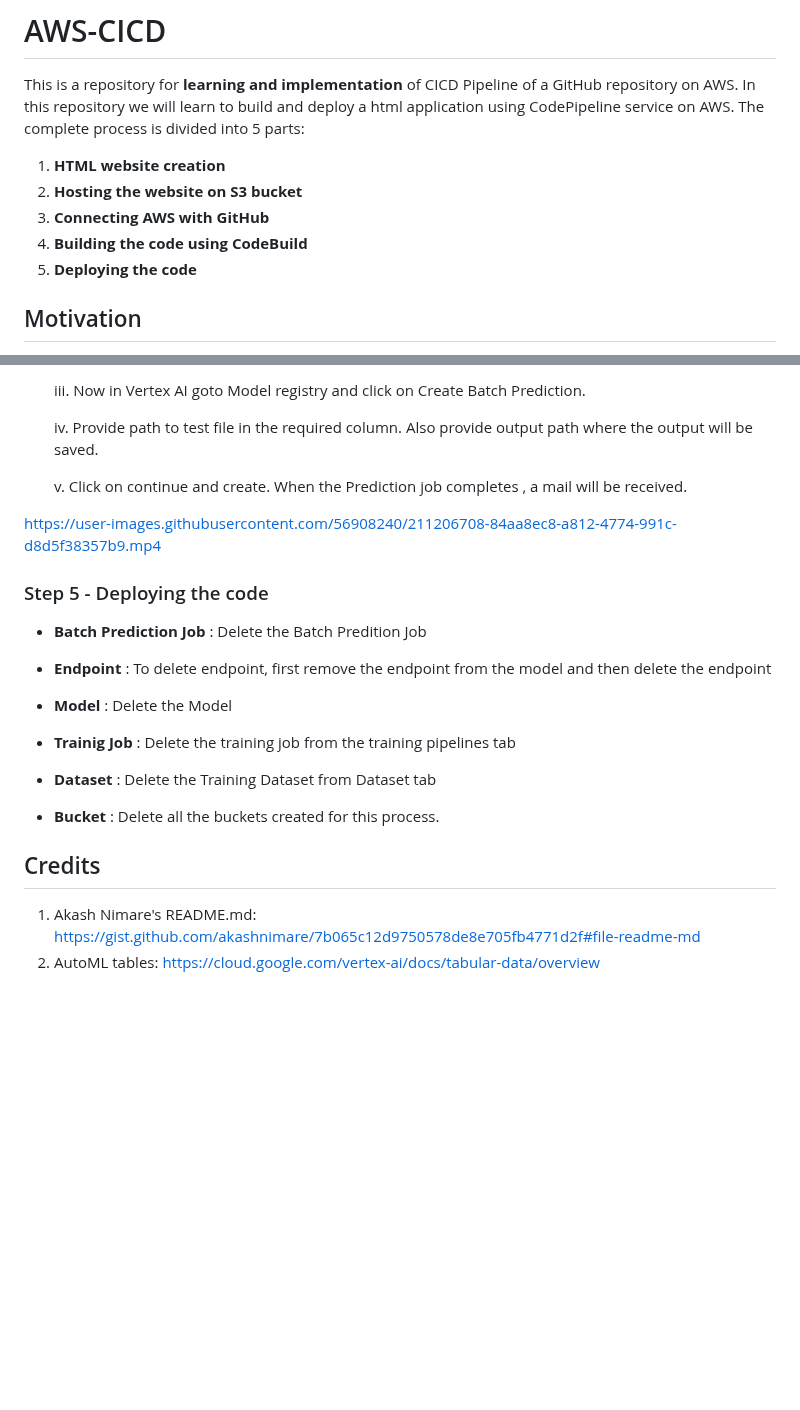
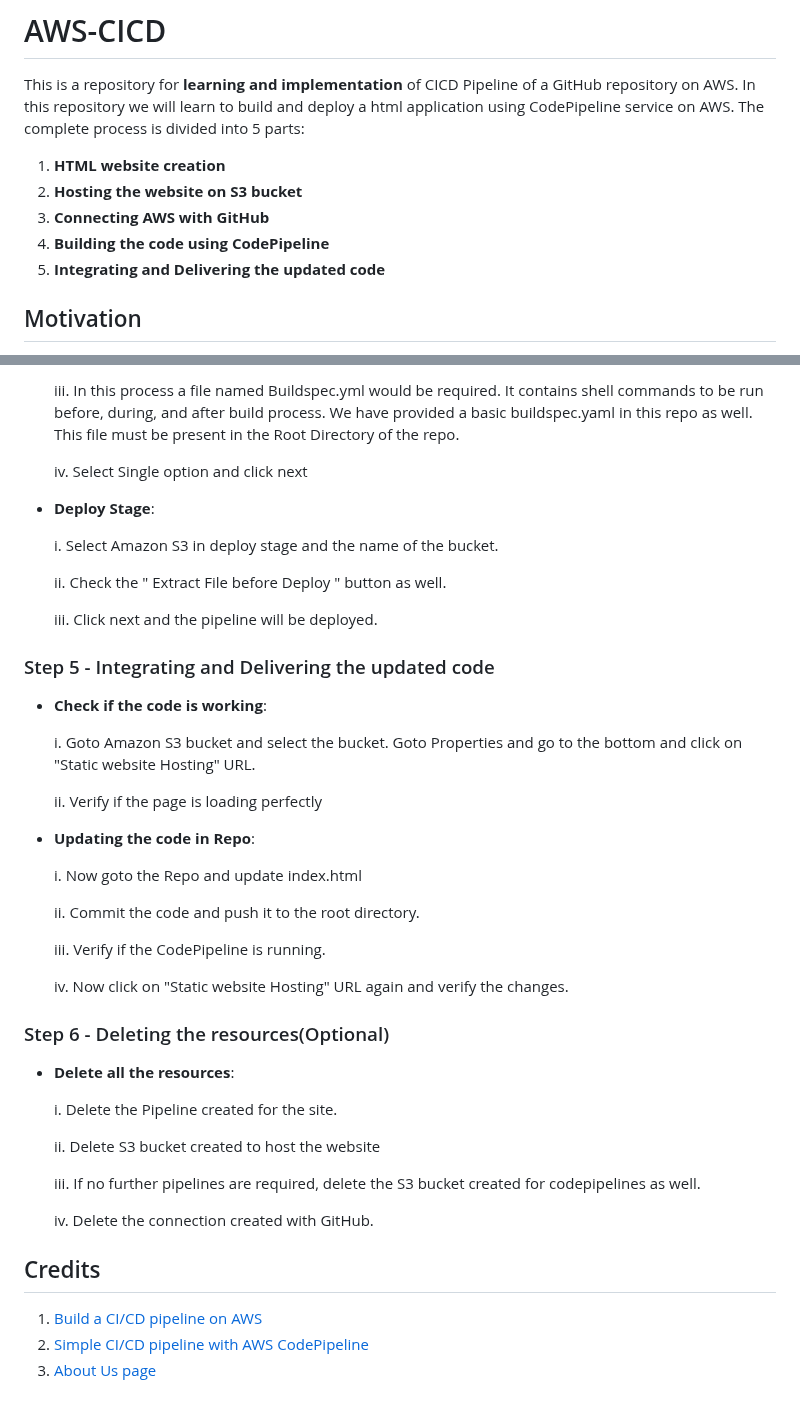
Before and after one commit to adityasolanki205/AWS-CICD, a Markdown page: README.md, 2 parts joined by grey strips. GitHub-like rendering; blank space fills up the shorter version.

```diff
--- a/README.md
+++ b/README.md
@@ -5,8 +5,8 @@ This is a repository for **learning and implementation** of CICD Pipeline of a G
 1. **HTML website creation**
 2. **Hosting the website on S3 bucket**
 3. **Connecting AWS with GitHub**
-4. **Building the code using CodeBuild**
-4. **Deploying the code**
+4. **Building the code using CodePipeline**
+4. **Integrating and Delivering the updated code**
 
 
 ## Motivation
@@ -92,26 +122,52 @@ https://user-images.githubusercontent.com/56908240/211163159-c54d2ec2-6958-4364-
 
-    iii. Now in Vertex AI goto Model registry and click on Create Batch Prediction.
+    iii. In this process a file named Buildspec.yml would be required. It contains shell commands to be run before, during, and after build process. We have provided a basic buildspec.yaml in this repo as well. This file must be present in the Root Directory of the repo.
 
-    iv. Provide path to test file in the required column. Also provide output path where the output will be saved.
+    iv. Select Single option and click next
 
-    v. Click on continue and create. When the Prediction job completes , a mail will be received.
 
-https://user-images.githubusercontent.com/56908240/211206708-84aa8ec8-a812-4774-991c-d8d5f38357b9.mp4
+-  **Deploy Stage**:
 
-### Step 5 - Deploying the code
+    i. Select Amazon S3 in deploy stage and the name of the bucket.
 
--  **Batch Prediction Job** : Delete the Batch Predition Job
+    ii. Check the " Extract File before Deploy " button as well.
 
--  **Endpoint** : To delete endpoint, first remove the endpoint from the model and then delete the endpoint
+    iii. Click next and the pipeline will be deployed.
 
--  **Model** : Delete the Model
 
--  **Trainig Job** : Delete the training job from the training pipelines tab
+### Step 5 - Integrating and Delivering the updated code
 
--  **Dataset** : Delete the Training Dataset from Dataset tab
+-  **Check if the code is working**:
 
--  **Bucket** : Delete all the buckets created for this process.
+    i. Goto Amazon S3 bucket and select the bucket. Goto Properties and go to the bottom and click on "Static website Hosting" URL.
+
+    ii. Verify if the page is loading perfectly
+
+
+-  **Updating the code in Repo**:
+
+    i. Now goto the Repo and update index.html
+
+    ii. Commit the code and push it to the root directory.
+
+    iii. Verify if the CodePipeline is running.
+
+    iv. Now click on "Static website Hosting" URL again and verify the changes.
+
+
+### Step 6 - Deleting the resources(Optional)
+
+-  **Delete all the resources**:
+
+    i. Delete the Pipeline created for the site.
+
+    ii. Delete S3 bucket created to host the website
+
+    iii. If no further pipelines are required, delete the S3 bucket created for codepipelines as well.
+
+    iv. Delete the connection created with GitHub.
+
 
 ## Credits
-1. Akash Nimare's README.md: https://gist.github.com/akashnimare/7b065c12d9750578de8e705fb4771d2f#file-readme-md
-2. AutoML tables: https://cloud.google.com/vertex-ai/docs/tabular-data/overview
+1. [Build a CI/CD pipeline on AWS](https://medium.com/nerd-for-tech/build-a-ci-cd-pipeline-on-aws-f806e427db22)
+2. [Simple CI/CD pipeline with AWS CodePipeline](https://osusarak.medium.com/ci-cd-with-aws-codepipeline-d8d0538a52f2#:~:text=CI%2FCD%20is%20one%20of,is%2C%20CI%2FCD%20pipeline)
+3. [About Us page](https://www.w3schools.com/howto/howto_css_about_page.asp)
```
Also changed, not shown: other parts of README.md (+56 -26 lines).
